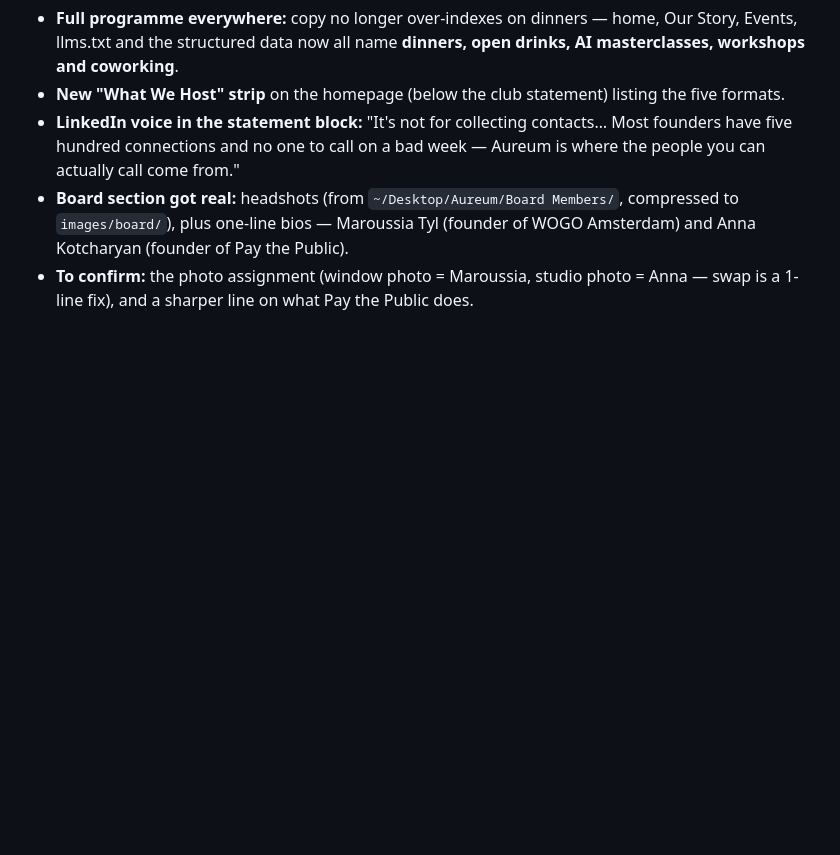
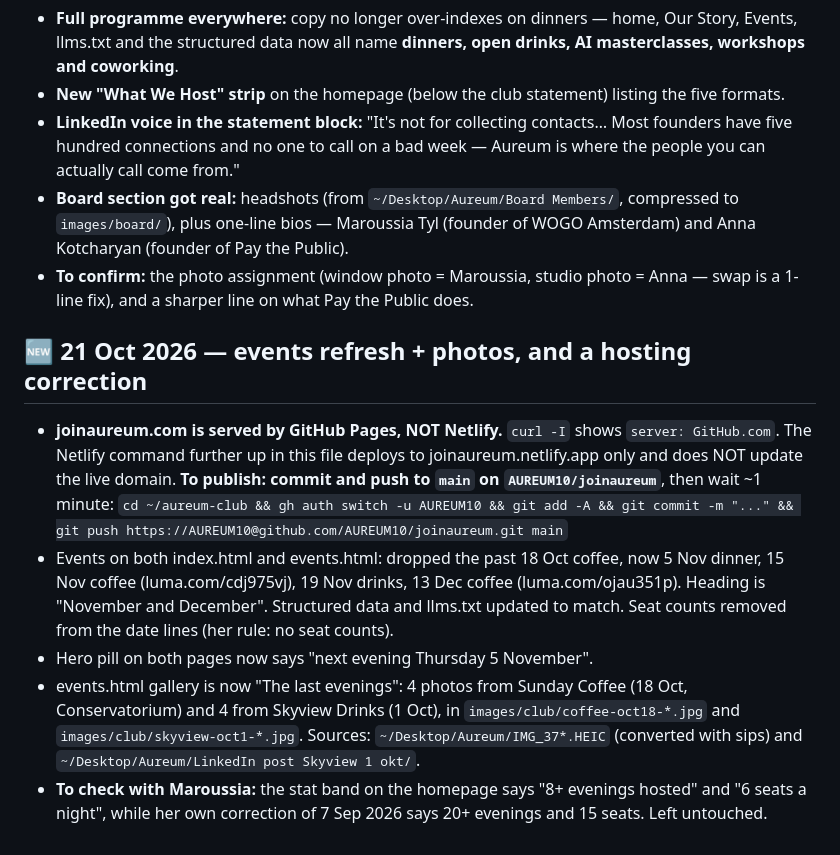
Before and after one commit to AUREUM10/joinaureum, a Markdown page: PROJECT-NOTES.md, the part around the change. GitHub-like rendering; blank space fills up the shorter version.

Commit message:
Notes: GitHub Pages is the live host, not Netlify

```diff
--- a/PROJECT-NOTES.md
+++ b/PROJECT-NOTES.md
@@ -76,3 +76,18 @@ Maroussia flagged the site didn't say enough about what Aureum does and who's be
 - **LinkedIn voice in the statement block:** "It's not for collecting contacts… Most founders have five hundred connections and no one to call on a bad week — Aureum is where the people you can actually call come from."
 - **Board section got real:** headshots (from `~/Desktop/Aureum/Board Members/`, compressed to `images/board/`), plus one-line bios — Maroussia Tyl (founder of WOGO Amsterdam) and Anna Kotcharyan (founder of Pay the Public).
 - **To confirm:** the photo assignment (window photo = Maroussia, studio photo = Anna — swap is a 1-line fix), and a sharper line on what Pay the Public does.
+
+## 🆕 21 Oct 2026 — events refresh + photos, and a hosting correction
+- **joinaureum.com is served by GitHub Pages, NOT Netlify.** `curl -I` shows `server: GitHub.com`.
+  The Netlify command further up in this file deploys to joinaureum.netlify.app only and does NOT update the
+  live domain. **To publish: commit and push to `main` on `AUREUM10/joinaureum`**, then wait ~1 minute:
+  `cd ~/aureum-club && gh auth switch -u AUREUM10 && git add -A && git commit -m "..." && git push https://AUREUM10@github.com/AUREUM10/joinaureum.git main`
+- Events on both index.html and events.html: dropped the past 18 Oct coffee, now 5 Nov dinner, 15 Nov coffee
+  (luma.com/cdj975vj), 19 Nov drinks, 13 Dec coffee (luma.com/ojau351p). Heading is "November and December".
+  Structured data and llms.txt updated to match. Seat counts removed from the date lines (her rule: no seat counts).
+- Hero pill on both pages now says "next evening Thursday 5 November".
+- events.html gallery is now "The last evenings": 4 photos from Sunday Coffee (18 Oct, Conservatorium) and 4 from
+  Skyview Drinks (1 Oct), in `images/club/coffee-oct18-*.jpg` and `images/club/skyview-oct1-*.jpg`.
+  Sources: `~/Desktop/Aureum/IMG_37*.HEIC` (converted with sips) and `~/Desktop/Aureum/LinkedIn post Skyview 1 okt/`.
+- **To check with Maroussia:** the stat band on the homepage says "8+ evenings hosted" and "6 seats a night",
+  while her own correction of 7 Sep 2026 says 20+ evenings and 15 seats. Left untouched.
```
